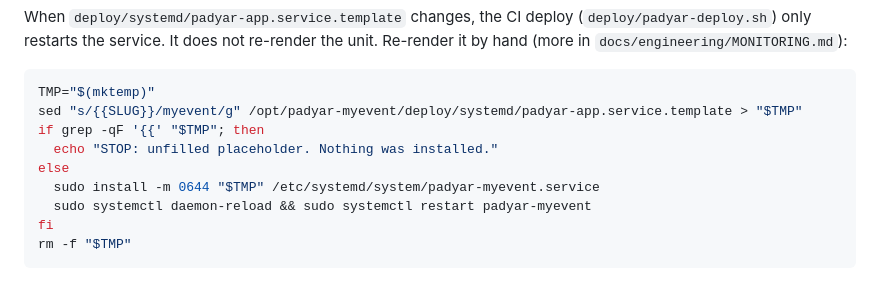
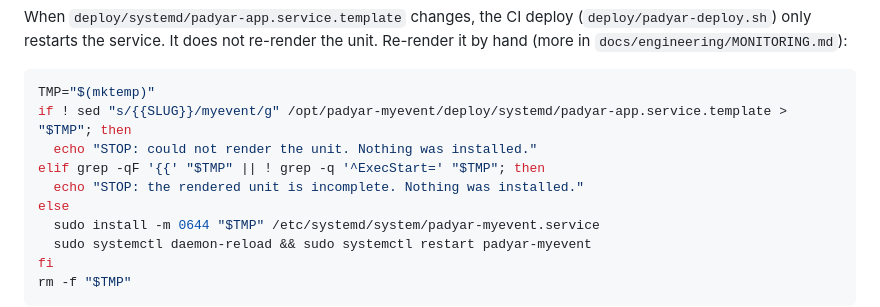
Before and after one commit to Kohandezh/PadyarAIChatBot, a Markdown page: deploy/README.md, the part around the change. GitHub-like rendering; blank space fills up the shorter version.

````diff
--- a/deploy/README.md
+++ b/deploy/README.md
@@ -274,9 +274,10 @@ When `deploy/systemd/padyar-app.service.template` changes, the CI deploy
 the unit. Re-render it by hand (more in `docs/engineering/MONITORING.md`):
 ```bash
 TMP="$(mktemp)"
-sed "s/{{SLUG}}/myevent/g" /opt/padyar-myevent/deploy/systemd/padyar-app.service.template > "$TMP"
-if grep -qF '{{' "$TMP"; then
-  echo "STOP: unfilled placeholder. Nothing was installed."
+if ! sed "s/{{SLUG}}/myevent/g" /opt/padyar-myevent/deploy/systemd/padyar-app.service.template > "$TMP"; then
+  echo "STOP: could not render the unit. Nothing was installed."
+elif grep -qF '{{' "$TMP" || ! grep -q '^ExecStart=' "$TMP"; then
+  echo "STOP: the rendered unit is incomplete. Nothing was installed."
 else
   sudo install -m 0644 "$TMP" /etc/systemd/system/padyar-myevent.service
   sudo systemctl daemon-reload && sudo systemctl restart padyar-myevent
````
Also changed, not shown: docs/engineering/MONITORING.md (+22 -10 lines).
